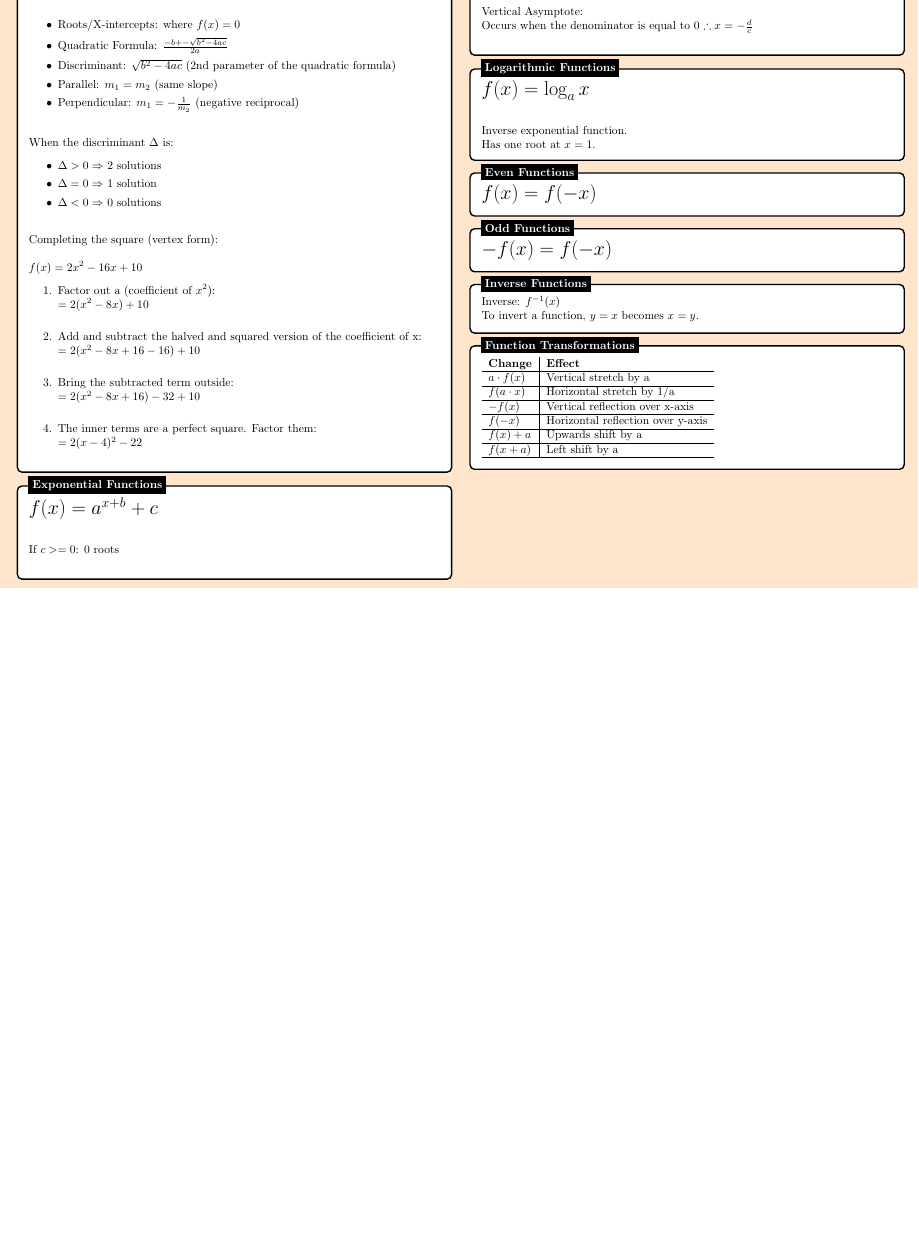
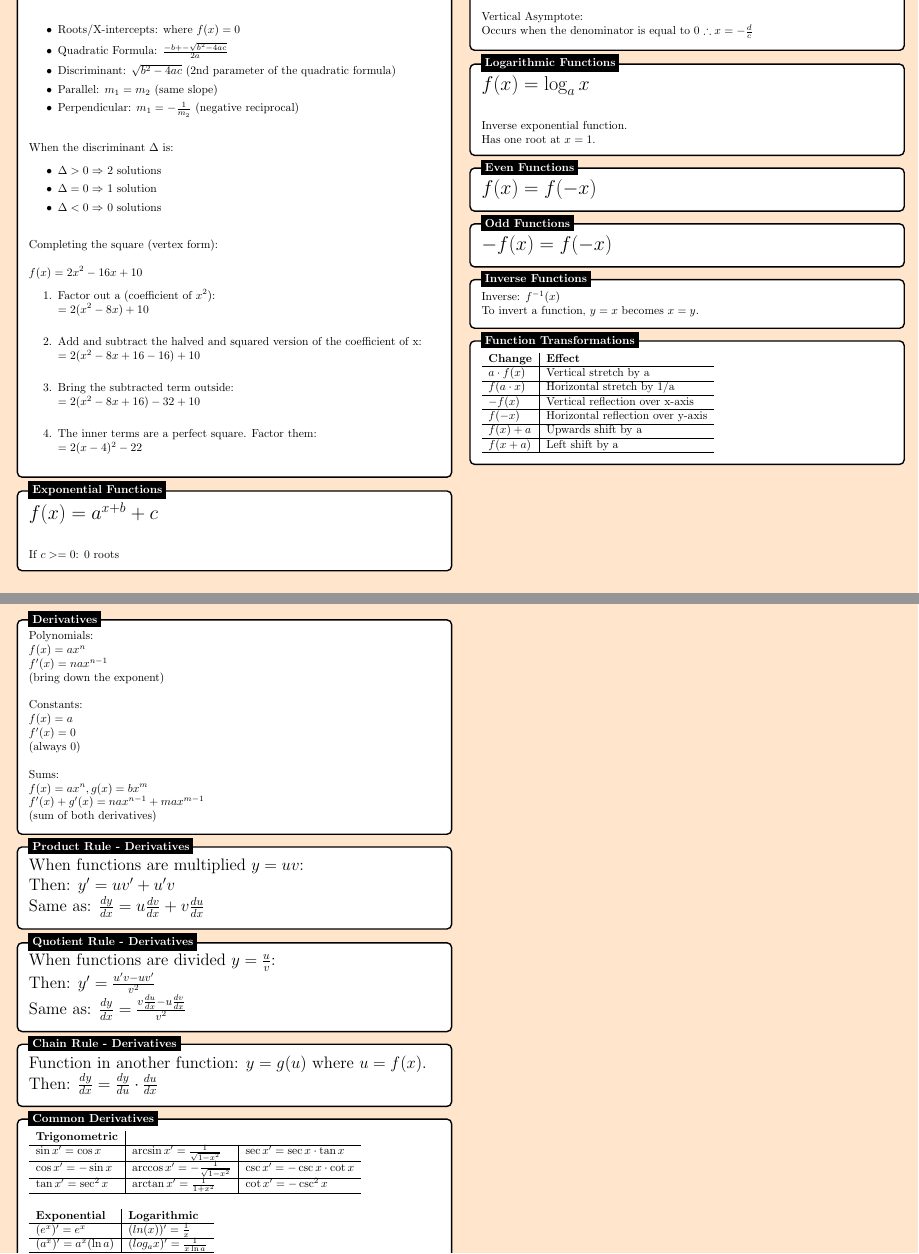
Before and after one commit to KoralK5/Analysis-and-Approaches-Formula-Sheet, a LaTeX document (main.tex): part of page 5 of 5 before the commit and two parts of pages 5 and 6 of 6 after it, the two joined at a grey line, cut so that both start at the same text, the shorter picture padded with empty space. Compiled offline with pdfLaTeX.

Commit message:
Update main.tex

```diff
--- a/main.tex
+++ b/main.tex
@@ -756,7 +756,7 @@
     $ f(x) = a^{x+b}+c $ \\
 
     \normalsize
-    If  $ c >= 0 $: 0 roots \\
+    If  $ c >= 0 $: 0 roots
 
     \end{minipage}
 };
@@ -779,9 +779,7 @@
     $\lim_{x \to \infty} f(x) = \frac{a}{c} $ \\
 
     Vertical Asymptote: \\
-    Occurs when the denominator is equal to 0 $ \therefore x = -\frac{d}{c} $ \\
-
-    \normalsize
+    Occurs when the denominator is equal to 0 $ \therefore x = -\frac{d}{c} $
 
     \end{minipage}
 };
@@ -876,6 +874,110 @@
 \node[fancytitle, right=10pt] at (box.north west) {Function Transformations};
 \end{tikzpicture}
 
+%------------ Derivatives ---------------
+\begin{tikzpicture}
+\node [mybox] (box){%
+    \begin{minipage}{0.46\textwidth}
+
+    Polynomials: \\
+    $ f(x) = ax^n \\ $
+    $ f'(x) = nax^{n-1} $ \\
+    (bring down the exponent) \\
+
+    Constants: \\
+    $ f(x) = a $ \\
+    $ f'(x) = 0 $ \\
+    (always 0) \\
+
+    Sums: \\
+    $ f(x) = ax^n, g(x) = bx^m $ \\
+    $ f'(x) + g'(x) = nax^{n-1} + max^{m-1} $ \\
+    (sum of both derivatives)
+
+    \end{minipage}
+};
+
+%------------ Derivatives ---------------------
+\node[fancytitle, right=10pt] at (box.north west) {Derivatives};
+\end{tikzpicture}
+
+%------------ Product Rule - Derivatives ---------------
+\begin{tikzpicture}
+\node [mybox] (box){%
+    \begin{minipage}{0.46\textwidth}
+
+    \Large
+    When functions are multiplied $ y = uv $: \\
+    Then: $ y' = uv' + u'v $ \\
+    Same as: $ \frac{dy}{dx} = u \frac{dv}{dx} + v \frac{du}{dx} $
+
+    \end{minipage}
+};
+
+%------------ Product Rule - Derivatives ---------------------
+\node[fancytitle, right=10pt] at (box.north west) {Product Rule - Derivatives};
+\end{tikzpicture}
+
+%------------ Quotient Rule - Derivatives ---------------
+\begin{tikzpicture}
+\node [mybox] (box){%
+    \begin{minipage}{0.46\textwidth}
+
+    \Large
+    When functions are divided $ y = \frac{u}{v} $: \\
+    Then: $ y' = \frac{u'v-uv'}{v^2} $ \\
+    Same as: $ \frac{dy}{dx} = \frac{v \frac{du}{dx} - u \frac{dv}{dx}}{v^2} $
+
+    \end{minipage}
+};
+
+%------------ Quotient Rule - Derivatives ---------------------
+\node[fancytitle, right=10pt] at (box.north west) {Quotient Rule - Derivatives};
+\end{tikzpicture}
+
+%------------ Chain Rule - Derivatives ---------------
+\begin{tikzpicture}
+\node [mybox] (box){%
+    \begin{minipage}{0.46\textwidth}
+
+    \Large
+    Function in another function: $ y = g(u) $ where $ u = f(x) $. \\
+    Then: $ \frac{dy}{dx} = \frac{dy}{du} \cdot \frac{du}{dx} $
+
+    \end{minipage}
+};
+
+%------------ Chain Rule - Derivatives ---------------------
+\node[fancytitle, right=10pt] at (box.north west) {Chain Rule - Derivatives};
+\end{tikzpicture}
+
+%------------ Common Derivatives ---------------
+\begin{tikzpicture}
+\node [mybox] (box){%
+    \begin{minipage}{0.46\textwidth}
+
+    \begin{tabular}{l|l|l}
+        \textbf{Trigonometric} \\ \hline
+    	$ \sin{x}' = \cos{x} $ & $ \arcsin{x}' = \frac{1}{\sqrt{1-x^2}} $ & $ \sec{x}' = \sec{x} \cdot \tan{x} $ \\ \hline
+    	$ \cos{x}' = -\sin{x} $ & $ \arccos{x}' = -\frac{1}{\sqrt{1-x^2}} $ & $ \csc{x}' = -\csc{x} \cdot \cot{x} $ \\ \hline
+    	$ \tan{x}' = \sec^2{x} $ & $ \arctan{x}' = \frac{1}{1+x^2} $ & $ \cot{x}' = -\csc^2{x} $ \\ \hline
+    \end{tabular}
+
+    \phantom \\\\
+
+    \begin{tabular}{l|l}
+        \textbf{Exponential} & \textbf{Logarithmic} \\ \hline
+    	$ (e^x)' = e^x $ & $ (ln(x))' = \frac{1}{x} $ \\ \hline
+    	$ (a^x)' = a^x(\ln{a}) $ & $ (log_a{x})' = \frac{1}{x \ln{a}} $ \\ \hline
+    \end{tabular}
+
+    \end{minipage}
+};
+
+%------------ Common Derivatives ---------------------
+\node[fancytitle, right=10pt] at (box.north west) {Common Derivatives};
+\end{tikzpicture}
+
 
 \end{multicols*}
 \end{document}
```
Also changed, not shown: main.tex (6 more changed lines).
